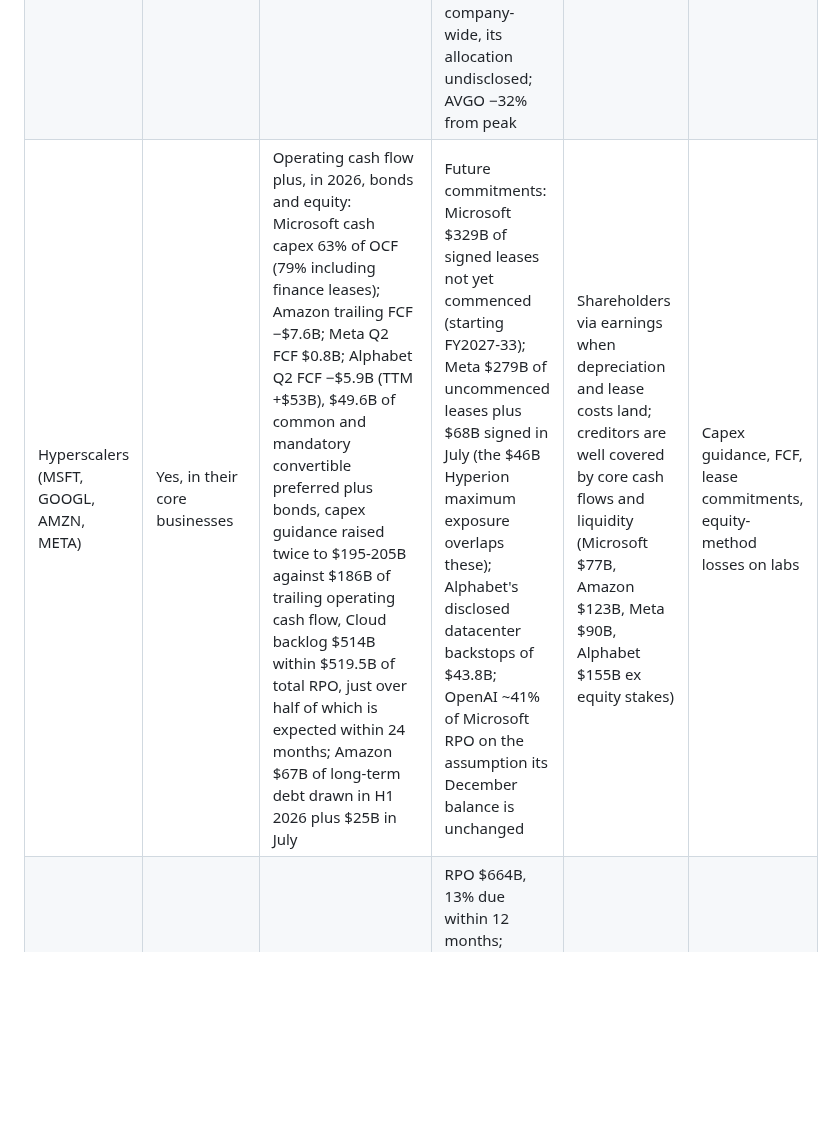
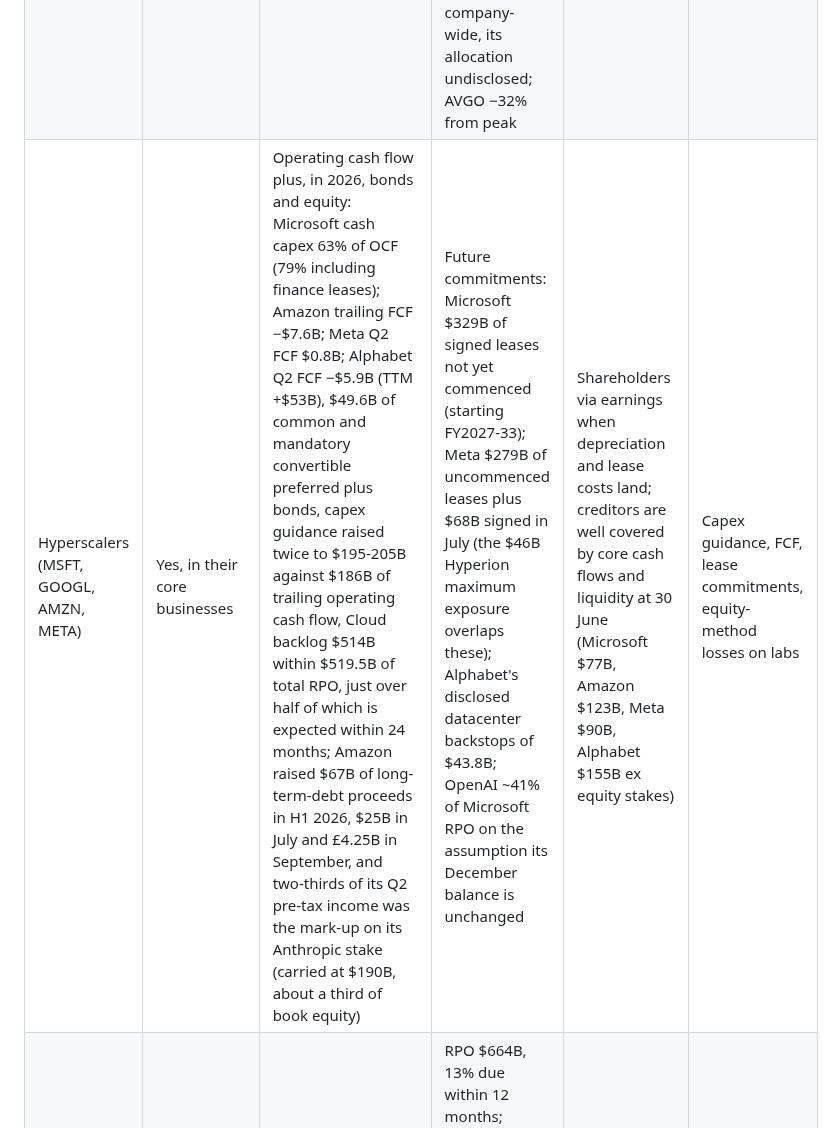
Before and after one commit to marcinbogdanski/bubble-not-bubble, a Markdown page: report/stack.md, the part around the change. Rendered like a GitHub page; blank space fills up the shorter version.

Commit message:
Stack: Amazon financing proceeds dated and completed; Anthropic mark-up share of earnings

```diff
--- a/report/stack.md
+++ b/report/stack.md
@@ -17,7 +17,7 @@ constituent, or a distressed credit event.
 | Foundry (TSMC) | Yes: 66% gross, 59% operating margin | Operating cash flow; capex $60-64B fully covered | New leading-edge and CoWoS capacity arriving after today's backlog ships; AI accelerators were high-teens % of revenue in the last full year | Shareholders via utilisation; Taiwan is a separate tail | Monthly revenue, capex revisions, utilisation commentary |
 | Memory and HBM | Yes, scarcity margins: Micron 87% gross / 81% operating; SK Hynix 76% operating | Cash generation (Micron FY2026 OCF $90B vs $31B of PP&E), public equity (SK Hynix ~$26B ADS offering), subsidies; Micron has 26 take-or-pay agreements covering over 35% of revenue through 2030, three-quarters with pricing frameworks, mostly floor-and-ceiling bands, and expects supply much tighter in FY2027-28 | Through-cycle returns after prices normalise; staggered 2027-28 capacity additions could coincide with yield gains and customer retrenchment; SK Hynix already −56% from its 2026 peak | Shareholders; the layer has little debt | Fixed DDR5 contract series (P2), HBM share estimates, capex revisions |
 | Accelerators (Nvidia, AMD, Broadcom) | Yes: Nvidia 75% gross margin (guided to 71-73%), $127B trailing FCF; Broadcom 46% FCF margin | Own cash, plus vendor financing: Nvidia's conditional guarantee capped at $105B on OpenAI leases (phased from 2028), $99B of equity stakes, receivables $63B with DSO at 60 days; AMD's warrants to OpenAI and Meta (160M shares each); Broadcom's disclosed ~$29B lease backstop and conditional customer-note facility of up to $42B | Management says labs backed by Nvidia's balance sheet will be "roughly a quarter" of FY2028 business; Broadcom has six custom-silicon customers and expects Anthropic to be the largest in 2027 and OpenAI second in 2028, with only OpenAI's first 1 GW explicitly binding at AMD; Broadcom's $179B RPO is company-wide, its allocation undisclosed; AVGO −32% from peak | Shareholders through multiple compression; vendors through guarantees and receivables if a lab fails, after collateral recoveries | DSO, supply commitments, customer concentration, guarantee readiness dates |
-| Hyperscalers (MSFT, GOOGL, AMZN, META) | Yes, in their core businesses | Operating cash flow plus, in 2026, bonds and equity: Microsoft cash capex 63% of OCF (79% including finance leases); Amazon trailing FCF −$7.6B; Meta Q2 FCF $0.8B; Alphabet Q2 FCF −$5.9B (TTM +$53B), $49.6B of common and mandatory convertible preferred plus bonds, capex guidance raised twice to $195-205B against $186B of trailing operating cash flow, Cloud backlog $514B within $519.5B of total RPO, just over half of which is expected within 24 months; Amazon $67B of long-term debt drawn in H1 2026 plus $25B in July | Future commitments: Microsoft $329B of signed leases not yet commenced (starting FY2027-33); Meta $279B of uncommenced leases plus $68B signed in July (the $46B Hyperion maximum exposure overlaps these); Alphabet's disclosed datacenter backstops of $43.8B; OpenAI ~41% of Microsoft RPO on the assumption its December balance is unchanged | Shareholders via earnings when depreciation and lease costs land; creditors are well covered by core cash flows and liquidity (Microsoft $77B, Amazon $123B, Meta $90B, Alphabet $155B ex equity stakes) | Capex guidance, FCF, lease commitments, equity-method losses on labs |
+| Hyperscalers (MSFT, GOOGL, AMZN, META) | Yes, in their core businesses | Operating cash flow plus, in 2026, bonds and equity: Microsoft cash capex 63% of OCF (79% including finance leases); Amazon trailing FCF −$7.6B; Meta Q2 FCF $0.8B; Alphabet Q2 FCF −$5.9B (TTM +$53B), $49.6B of common and mandatory convertible preferred plus bonds, capex guidance raised twice to $195-205B against $186B of trailing operating cash flow, Cloud backlog $514B within $519.5B of total RPO, just over half of which is expected within 24 months; Amazon raised $67B of long-term-debt proceeds in H1 2026, $25B in July and £4.25B in September, and two-thirds of its Q2 pre-tax income was the mark-up on its Anthropic stake (carried at $190B, about a third of book equity) | Future commitments: Microsoft $329B of signed leases not yet commenced (starting FY2027-33); Meta $279B of uncommenced leases plus $68B signed in July (the $46B Hyperion maximum exposure overlaps these); Alphabet's disclosed datacenter backstops of $43.8B; OpenAI ~41% of Microsoft RPO on the assumption its December balance is unchanged | Shareholders via earnings when depreciation and lease costs land; creditors are well covered by core cash flows and liquidity at 30 June (Microsoft $77B, Amazon $123B, Meta $90B, Alphabet $155B ex equity stakes) | Capex guidance, FCF, lease commitments, equity-method losses on labs |
 | Oracle | Software yes; the build no: FCF −$23.7B in FY2026, −$5.4B in Q1 FY2027 with $11.4B of customer advances inside operating cash flow | $125B of borrowings outstanding, a completed $20B equity sale within a ~$40B FY2027 financing plan, customer advances, $44B of lease liabilities and $288B of uncommenced leases; separately, ~$38B of Vantage project loans for Oracle-tenanted sites (reported, not Oracle debt) | RPO $664B, 13% due within 12 months; OpenAI has announced a >$300B partnership, Oracle does not disclose its share, and S&P estimated OpenAI at roughly half of May's $638B RPO; rated BBB− at S&P since 9 July 2026, stable outlook; S&P forecasts mid-4x leverage and nearly −$42B of FY2027 free operating cash flow, leaving limited headroom against its stated downgrade triggers (adjusted leverage above 4.5x, no path to positive FOCF by FY2029); Moody's Baa2 negative and Fitch BBB stable are two notches above junk; on the 10 September call management discussed delay contingencies at the New Mexico and Wisconsin sites while calling construction on track, and Jupiter's air permit is still pending (a dismissal hearing is intended for 26 October; the reported 23 November decision deadline may be extended); ORCL −48% from its 2026 peak | Shareholders, then unsecured bondholders; project lenders separately | CDS (288bp on 15 Oct, then near 300bp), rating outlooks, the customer-prepayment line each quarter, RPO revisions, FCF |
 | Neoclouds (CoreWeave and others) | No on a GAAP basis: CoreWeave's net interest was 25% of Q2 revenue; adjusted EBITDA 59% | a selected subtotal of ~$80.7B of listed-layer debt at June including CoreWeave ($35.6B principal, $35.1B carrying; $42.2B adding identified later borrowings before repayments), mixing dates and measures; private facilities (Nscale, Lambda, Crusoe) add to it but are not reconciled; against take-or-pay contracts in which Microsoft (Nscale up to $43.8B, Nebius $17.4-19.4B, IREN $9.7B), Meta, OpenAI and Anthropic recur | DDTL 5.5 lends five years against contracts averaging three; CoreWeave H1 operating cash $3.7B against $14.1B of equipment purchases and $5.2B of principal repayments, with $4.4B / $6.2B / $4.4B due in the rest of 2026 / 2027 / 2028; DDTL 3.0 covenant relief in December 2025 (unlimited equity cures until 28 October 2026, limited cures after); CRWV −56% from peak, converts far out of the money | Equity first; beyond that, by borrower: most DDTLs carry parent guarantees, SPV lenders hold GPU collateral, ~$21B of unsecured notes and converts rank behind secured claims; Nvidia's $6.3B capacity purchase is conditional, not a debt guarantee | CDS (>1,000bp), bond quotes (2032 notes ~78-81c, 14.5-16% yield, dated 15 Oct, grade C-D), renewal pricing as initial contracts expire |
 | Frontier labs (OpenAI, Anthropic, xAI) | Not established: OpenAI's reported, unverified adjusted gross margin was 33% (2025) with $25B of 2026 cash burn forecast; Anthropic reports an unaudited 11% adjusted operating margin for Q3 2026 | Investor and supplier equity (Microsoft, Amazon $50B, Nvidia, Google, AMD up to $5B), now also debt: $13.3B of Valor GPU financing inside SpaceX for xAI; Anthropic's proposed $60B North Star (reported >10% yield on the junior tranche, not closed) | Multi-year commitments far above revenue: OpenAI's aggregate is reported above $1T but overlaps and cannot be summed; its successive cash-flow forecasts for 2026-30 moved from +$14B (Q1 2025) to −$69B and −$179B (Feb 2026) (reported, C), with a disputed September plan at −$278B (D), and end-2025 cash plus the $122B round covers the February plan only into 2028 (C); Microsoft recognised $24.1B of FY2026 revenue from OpenAI including revenue sharing, about 114% of OpenAI's reconstructed $21.2B of sales for the same twelve months (C); Anthropic's reported $518B over a decade (grade C) against a July exit run-rate above $65B (gross) or $67.2B annualising Q3 sales; ~80% of Anthropic's obligations reported non-cancellable while its customers have no long commitments | Investors first; suppliers holding guarantees, RPO and receivables after recoveries | Run-rate reports, funding rounds, contract deferrals, S-1 filings |
```
